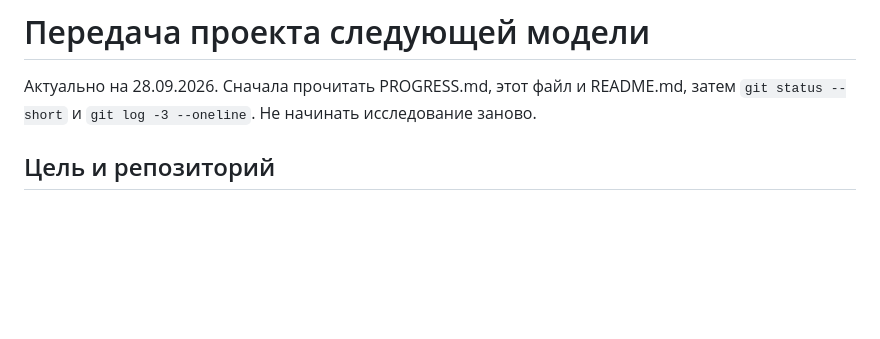
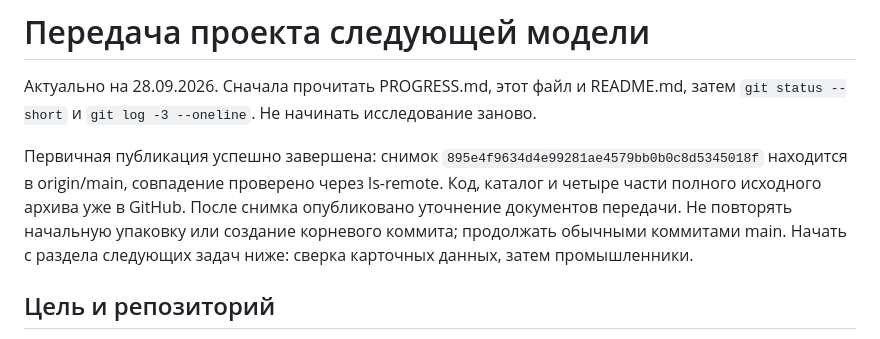
Before and after one commit to SouleEater/Industry, a Markdown page: NEXT_MODEL.md, the part around the change. Drawn GitHub-style; blank space fills up the shorter version.

```diff
--- a/NEXT_MODEL.md
+++ b/NEXT_MODEL.md
@@ -1,6 +1,8 @@
 # Передача проекта следующей модели
 
 Актуально на 28.09.2026. Сначала прочитать PROGRESS.md, этот файл и README.md, затем `git status --short` и `git log -3 --oneline`. Не начинать исследование заново.
+
+Первичная публикация успешно завершена: снимок `895e4f9634d4e99281ae4579bb0b0c8d5345018f` находится в origin/main, совпадение проверено через ls-remote. Код, каталог и четыре части полного исходного архива уже в GitHub. После снимка опубликовано уточнение документов передачи. Не повторять начальную упаковку или создание корневого коммита; продолжать обычными коммитами main. Начать с раздела следующих задач ниже: сверка карточных данных, затем промышленники.
 
 ## Цель и репозиторий
 
```
Also changed, not shown: PROGRESS.md (+8 -4 lines).
